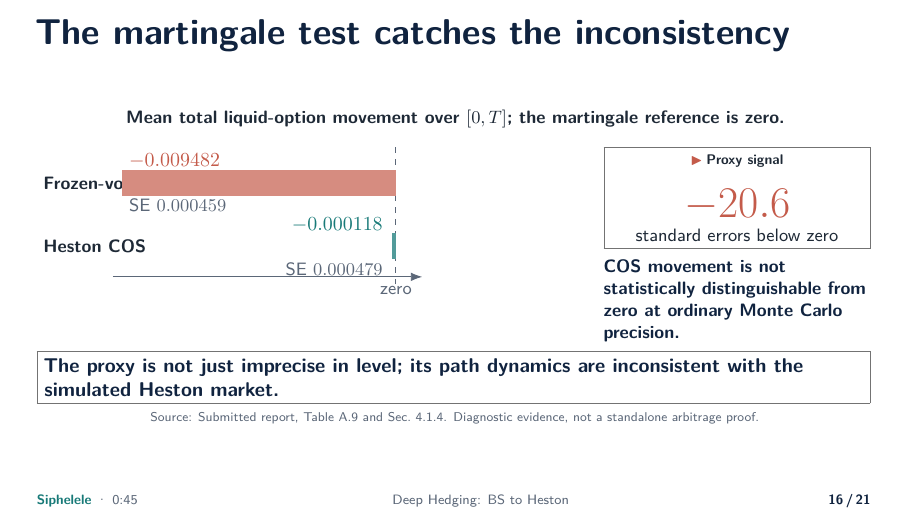
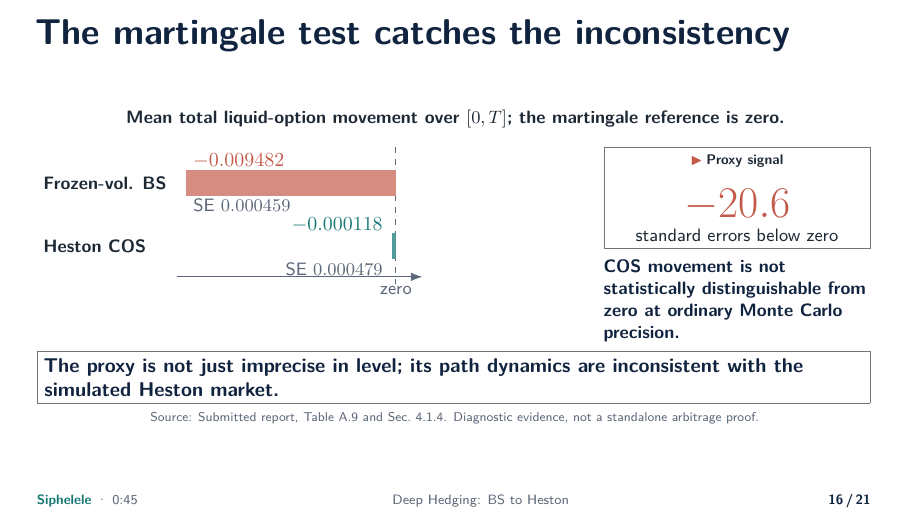
Before and after one commit to G-dubwa/MFE-presentation, LaTeX slides (main.tex, which reads sections/03_siphelele.tex): page 16 of 48. Compiled offline with pdfLaTeX.

Commit message:
Fix Siphelele chart label overlap

```diff
--- a/sections/03_siphelele.tex
+++ b/sections/03_siphelele.tex
@@ -513,19 +513,19 @@
   \begin{columns}[T,onlytextwidth]
     \begin{column}{0.64\textwidth}
       \begin{tikzpicture}[x=1.08cm,y=1.12cm]
-        \draw[-{Latex[length=2mm]},Slate] (1.2,0)--(6.25,0);
+        \draw[-{Latex[length=2mm]},Slate] (2.25,0)--(6.25,0);
         \draw[dashed,Slate] (5.82,-0.12)--(5.82,2.04);
         \node[below,font=\small,color=Slate] at (5.82,-0.05) {zero};
 
         \node[right,font=\small\bfseries] at (-0.05,1.48) {Frozen-vol. BS};
         \node[right,font=\small\bfseries] at (-0.05,0.48) {Heston COS};
 
-        \draw[line width=13pt,color=Coral!70] (1.35,1.48)--(5.82,1.48);
+        \draw[line width=13pt,color=Coral!70] (2.40,1.48)--(5.82,1.48);
         \draw[line width=13pt,color=Teal!75] (5.76,0.48)--(5.82,0.48);
 
-        \node[anchor=west,font=\normalsize\bfseries,color=Coral] at (1.35,1.82) {\(-0.009482\)};
+        \node[anchor=west,font=\normalsize\bfseries,color=Coral] at (2.40,1.82) {\(-0.009482\)};
         \node[anchor=east,font=\normalsize\bfseries,color=Teal] at (5.72,0.82) {\(-0.000118\)};
-        \node[anchor=west,font=\small,color=Slate] at (1.35,1.12) {SE \(0.000459\)};
+        \node[anchor=west,font=\small,color=Slate] at (2.40,1.12) {SE \(0.000459\)};
         \node[anchor=east,font=\small,color=Slate] at (5.72,0.12) {SE \(0.000479\)};
       \end{tikzpicture}
     \end{column}
```
Also changed, not shown: 1 other file.
